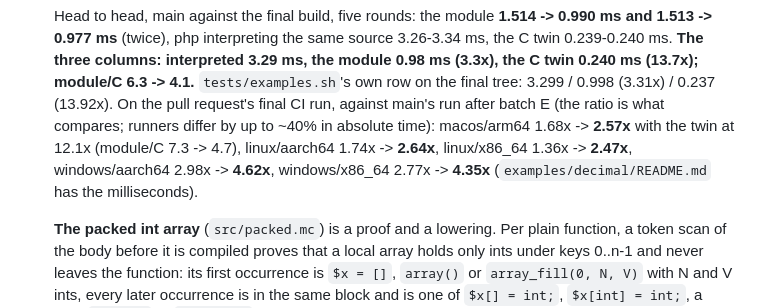
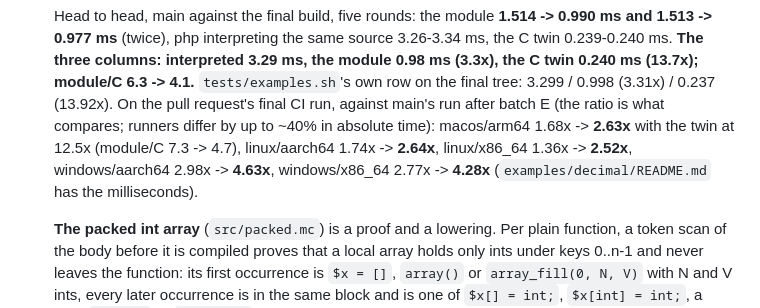
Before and after one commit to minicompiler/mc-php, a Markdown page: docs/plan.md, the part around the change. Drawn GitHub-style.

```diff
--- a/docs/plan.md
+++ b/docs/plan.md
@@ -1262,9 +1262,9 @@ In the order the measurements put them, each with the number that says why:
    (13.7x); module/C 6.3 -> 4.1.** `tests/examples.sh`'s own row on the final tree: 3.299 / 0.998
    (3.31x) / 0.237 (13.92x). On the pull request's final CI run, against main's run after batch E
    (the ratio is what compares; runners differ by up to ~40% in absolute time): macos/arm64
-   1.68x -> **2.57x** with the twin at 12.1x (module/C 7.3 -> 4.7), linux/aarch64 1.74x -> **2.64x**,
-   linux/x86_64 1.36x -> **2.47x**, windows/aarch64 2.98x -> **4.62x**, windows/x86_64 2.77x ->
-   **4.35x** (`examples/decimal/README.md` has the milliseconds).
+   1.68x -> **2.63x** with the twin at 12.5x (module/C 7.3 -> 4.7), linux/aarch64 1.74x -> **2.64x**,
+   linux/x86_64 1.36x -> **2.52x**, windows/aarch64 2.98x -> **4.63x**, windows/x86_64 2.77x ->
+   **4.28x** (`examples/decimal/README.md` has the milliseconds).
 
    **The packed int array** (`src/packed.mc`) is a proof and a lowering. Per plain function, a token
    scan of the body before it is compiled proves that a local array holds only ints under keys
```
Also changed, not shown: CLAUDE.md (+1 -1 lines), examples/decimal/README.md (+6 -6 lines).
